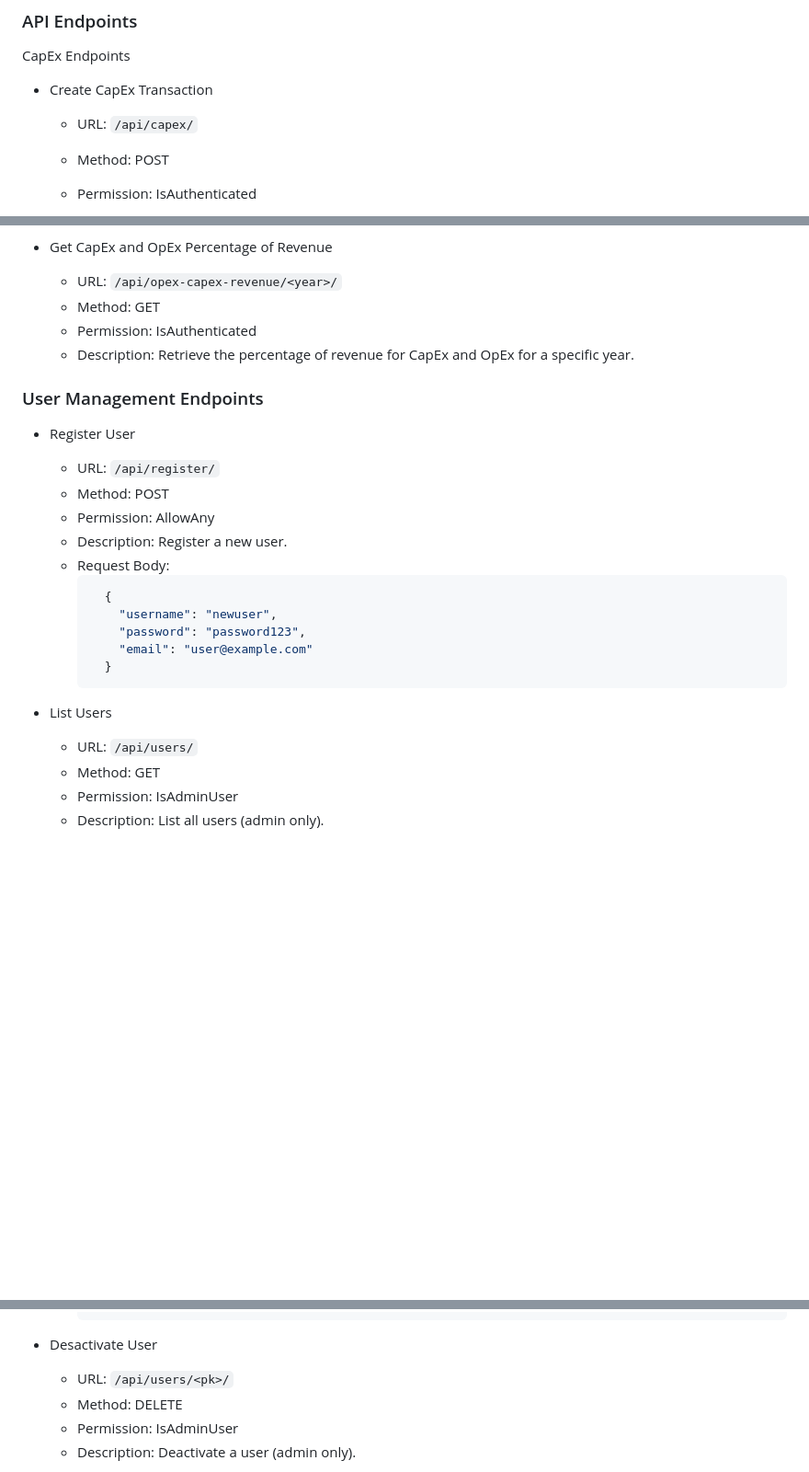
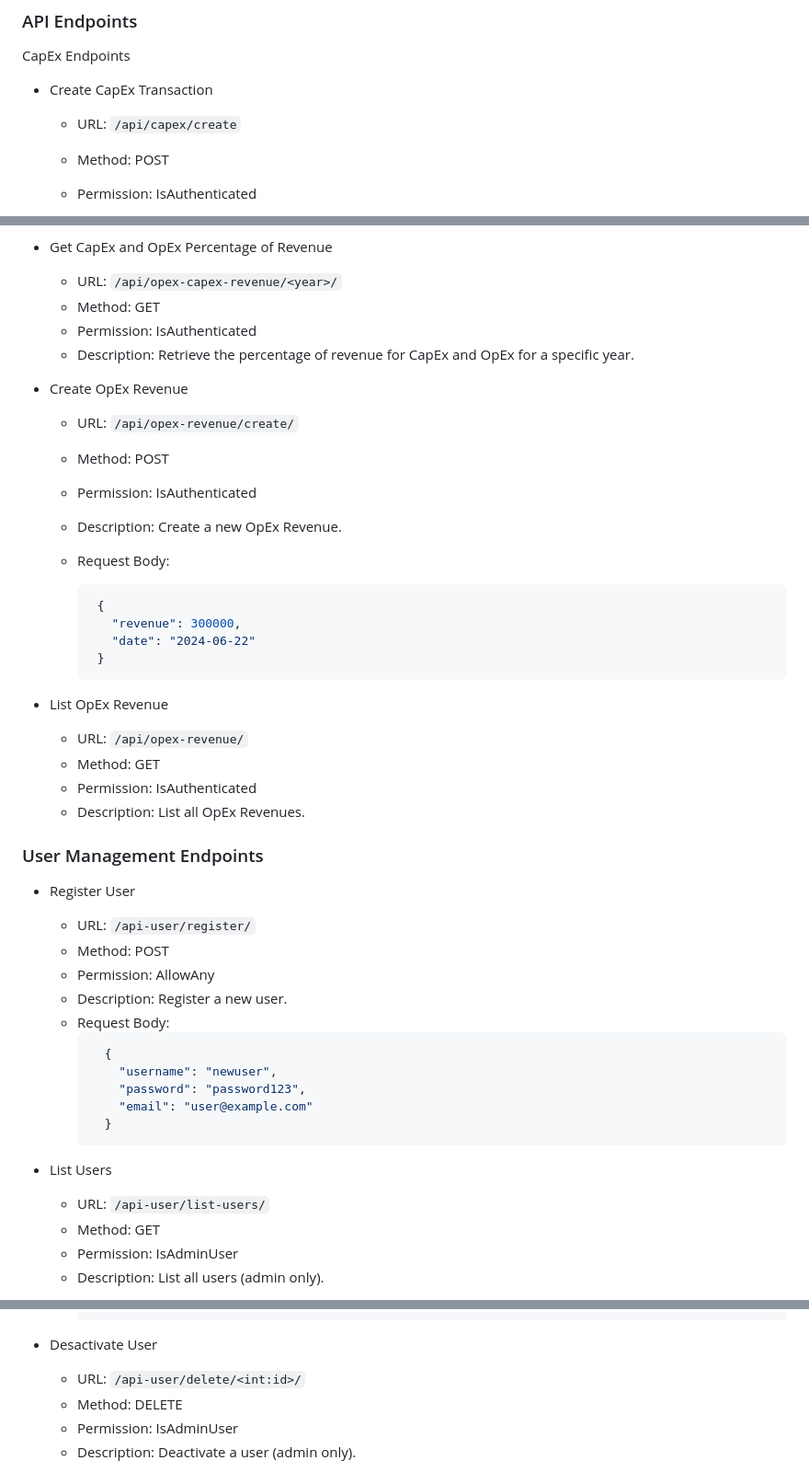
Before and after one commit to kaacuna20/capex-and-opex-rest_api-, a Markdown page: README.md, 3 parts joined by grey strips. Shown: that part at 92% size. Rendered like a GitHub page; blank space fills up the shorter version.

````diff
--- a/README.md
+++ b/README.md
@@ -137,7 +137,7 @@ This project consists of a Django application designed to manage CapEx (Capital
 ### API Endpoints
 CapEx Endpoints
 - Create CapEx Transaction
-  - URL: `/api/capex/`
+  - URL: `/api/capex/create`
   - Method: POST
   - Permission: IsAuthenticated
   - Description: Create a new CapEx transaction.
@@ -211,10 +231,30 @@ OpEx Endpoints
   - Permission: IsAuthenticated
   - Description: Retrieve the percentage of revenue for CapEx and OpEx for a specific year.
 
+- Create OpEx Revenue
+  - URL: `/api/opex-revenue/create/`
+  - Method: POST
+  - Permission: IsAuthenticated
+  - Description: Create a new OpEx Revenue.
+  - Request Body:
+
+       ```ini
+        {
+          "revenue": 300000,
+          "date": "2024-06-22"
+        }
+       ```
+
+- List OpEx Revenue
+  - URL: `/api/opex-revenue/`
+  - Method: GET
+  - Permission: IsAuthenticated
+  - Description: List all OpEx Revenues.
+
 ### User Management Endpoints
 - Register User
 
-  - URL: `/api/register/`
+  - URL: `/api-user/register/`
   - Method: POST
   - Permission: AllowAny
   - Description: Register a new user.
@@ -228,7 +268,7 @@ OpEx Endpoints
     ```
 
 - List Users
-  - URL: `/api/users/`
+  - URL: `/api-user/list-users/`
   - Method: GET
   - Permission: IsAdminUser
   - Description: List all users (admin only).
@@ -247,7 +287,7 @@ OpEx Endpoints
     ```
 
 - Desactivate User
-  - URL: `/api/users/<pk>/`
+  - URL: `/api-user/delete/<int:id>/`
   - Method: DELETE
   - Permission: IsAdminUser
   - Description: Deactivate a user (admin only).
````
Also changed, not shown: other parts of README.md (+22 -2 lines).
